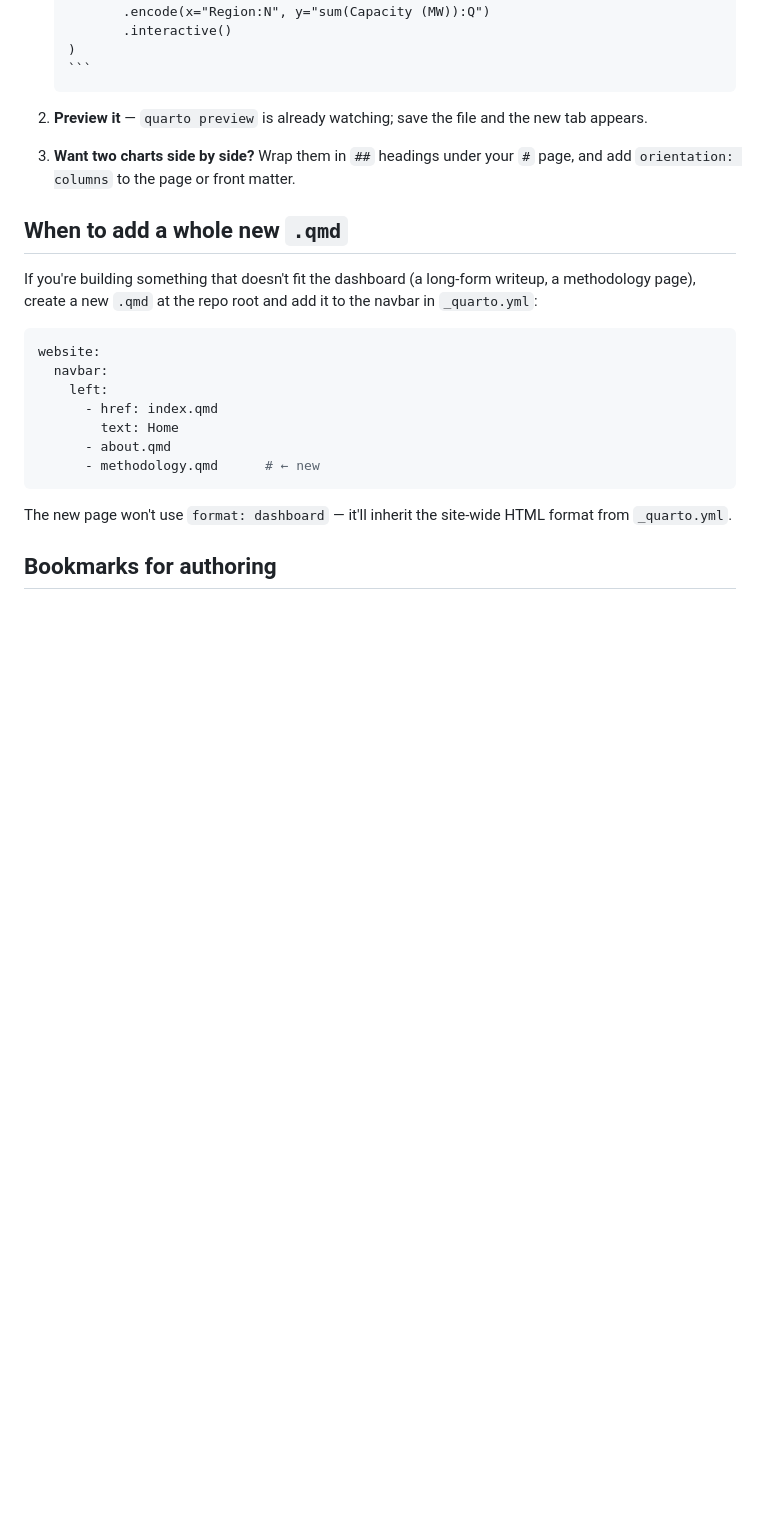
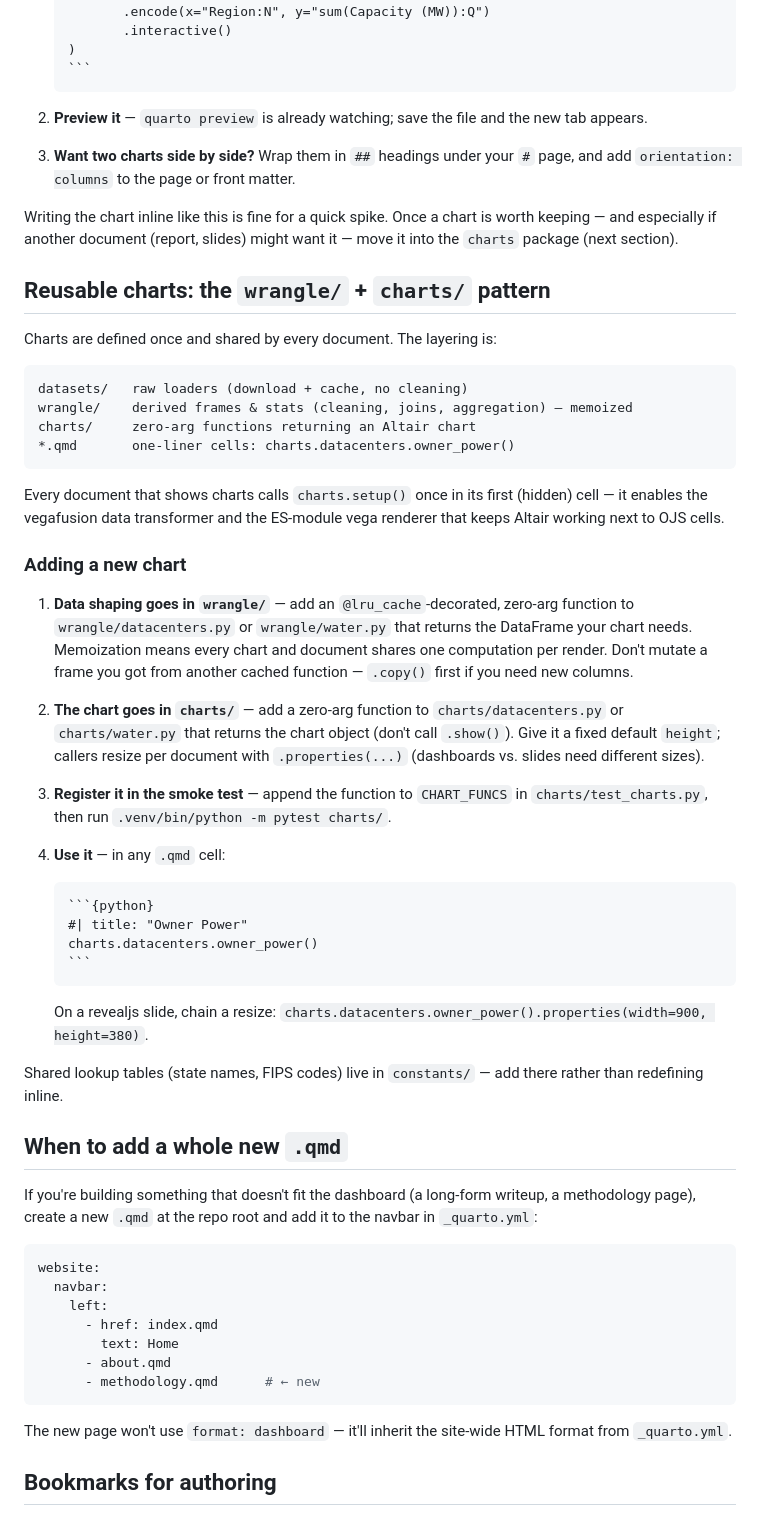
Before and after one commit to rpuncel/datasci-209-proj, a Markdown page: docs/authoring.md, the part around the change. Drawn GitHub-style; blank space fills up the shorter version.

Commit message:
Document the wrangle/ + charts/ pattern for contributors
Co-Authored-By: Claude Fable 5 <noreply@anthropic.com>

`````diff
--- a/docs/authoring.md
+++ b/docs/authoring.md
@@ -78,6 +78,39 @@ Say you want to add a new tab showing chiller capacity by region.
 2. **Preview it** — `quarto preview` is already watching; save the file and the new tab appears.
 3. **Want two charts side by side?** Wrap them in `##` headings under your `#` page, and add `orientation: columns` to the page or front matter.
 
+Writing the chart inline like this is fine for a quick spike. Once a chart is worth keeping — and especially if another document (report, slides) might want it — move it into the `charts` package (next section).
+
+## Reusable charts: the `wrangle/` + `charts/` pattern
+
+Charts are defined once and shared by every document. The layering is:
+
+```
+datasets/   raw loaders (download + cache, no cleaning)
+wrangle/    derived frames & stats (cleaning, joins, aggregation) — memoized
+charts/     zero-arg functions returning an Altair chart
+*.qmd       one-liner cells: charts.datacenters.owner_power()
+```
+
+Every document that shows charts calls `charts.setup()` once in its first (hidden) cell — it enables the vegafusion data transformer and the ES-module vega renderer that keeps Altair working next to OJS cells.
+
+### Adding a new chart
+
+1. **Data shaping goes in `wrangle/`** — add an `@lru_cache`-decorated, zero-arg function to `wrangle/datacenters.py` or `wrangle/water.py` that returns the DataFrame your chart needs. Memoization means every chart and document shares one computation per render. Don't mutate a frame you got from another cached function — `.copy()` first if you need new columns.
+2. **The chart goes in `charts/`** — add a zero-arg function to `charts/datacenters.py` or `charts/water.py` that returns the chart object (don't call `.show()`). Give it a fixed default `height`; callers resize per document with `.properties(...)` (dashboards vs. slides need different sizes).
+3. **Register it in the smoke test** — append the function to `CHART_FUNCS` in `charts/test_charts.py`, then run `.venv/bin/python -m pytest charts/`.
+4. **Use it** — in any `.qmd` cell:
+
+   ````markdown
+   ```{python}
+   #| title: "Owner Power"
+   charts.datacenters.owner_power()
+   ```
+   ````
+
+   On a revealjs slide, chain a resize: `charts.datacenters.owner_power().properties(width=900, height=380)`.
+
+Shared lookup tables (state names, FIPS codes) live in `constants/` — add there rather than redefining inline.
+
 ## When to add a whole new `.qmd`
 
 If you're building something that doesn't fit the dashboard (a long-form writeup, a methodology page), create a new `.qmd` at the repo root and add it to the navbar in `_quarto.yml`:
`````
